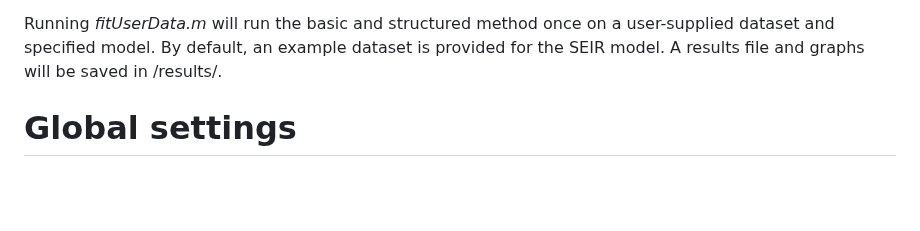
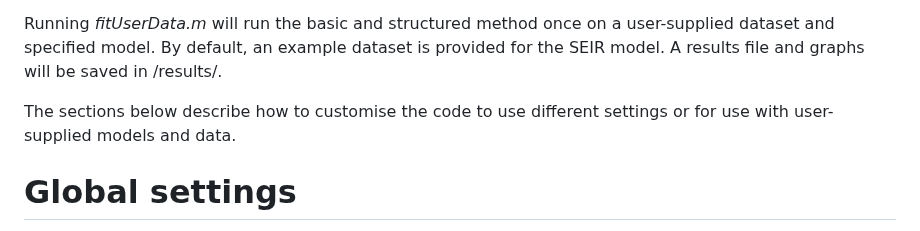
Before and after one commit to michaelplanknz/structured-inference, a Markdown page: README.md, the part around the change. GitHub-like rendering; blank space fills up the shorter version.

```diff
--- a/README.md
+++ b/README.md
@@ -13,7 +13,7 @@ Running *main.m* will run the basic and structured methods on the three case stu
 
 Running *fitUserData.m* will run the basic and structured method once on a user-supplied dataset and specified model. By default, an example dataset is provided for the SEIR model. A results file and graphs will be saved in /results/.
 
-
+The sections below describe how to customise the code to use different settings or for use with user-supplied models and data.
 
 
 # Global settings
```
